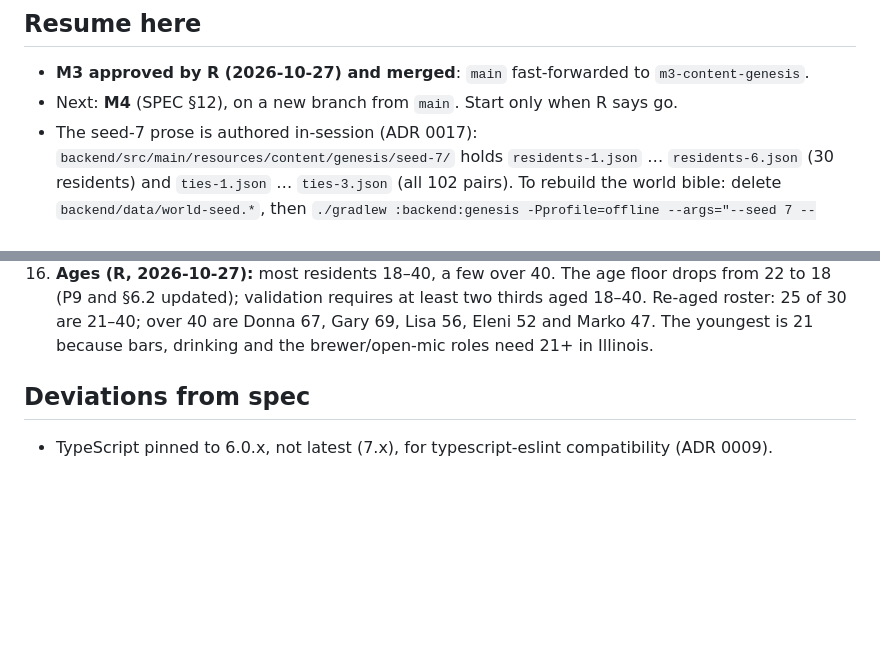
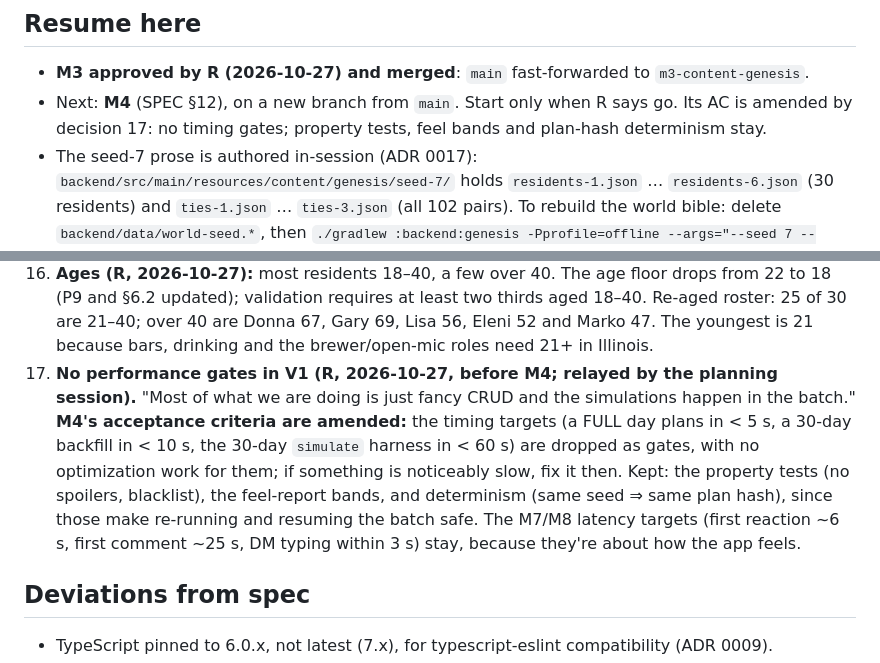
Before and after one commit to revoo/Radiance, a Markdown page: PROGRESS.md, 2 parts joined by grey strips. Drawn GitHub-style; blank space fills up the shorter version.

Commit message:
docs(progress): decision 17 - no performance gates in V1; M4 AC amended
Co-Authored-By: Claude Opus 5.5 <noreply@anthropic.com>

```diff
--- a/PROGRESS.md
+++ b/PROGRESS.md
@@ -2,7 +2,8 @@
 
 ## Resume here
 - **M3 approved by R (2026-10-27) and merged**: `main` fast-forwarded to `m3-content-genesis`.
-- Next: **M4** (SPEC §12), on a new branch from `main`. Start only when R says go.
+- Next: **M4** (SPEC §12), on a new branch from `main`. Start only when R says go. Its AC is amended
+  by decision 17: no timing gates; property tests, feel bands and plan-hash determinism stay.
 - The seed-7 prose is authored in-session (ADR 0017): `backend/src/main/resources/content/genesis/seed-7/`
   holds `residents-1.json` … `residents-6.json` (30 residents) and `ties-1.json` … `ties-3.json` (all 102
   pairs). To rebuild the world bible: delete `backend/data/world-seed.*`, then
@@ -131,6 +132,14 @@ Resolutions of spec issues raised at kickoff. Each gets an ADR when its mileston
     (P9 and §6.2 updated); validation requires at least two thirds aged 18–40. Re-aged roster: 25 of 30
     are 21–40; over 40 are Donna 67, Gary 69, Lisa 56, Eleni 52 and Marko 47. The youngest is 21 because
     bars, drinking and the brewer/open-mic roles need 21+ in Illinois.
+17. **No performance gates in V1 (R, 2026-10-27, before M4; relayed by the planning session).** "Most of
+    what we are doing is just fancy CRUD and the simulations happen in the batch." **M4's acceptance
+    criteria are amended:** the timing targets (a FULL day plans in < 5 s, a 30-day backfill in < 10 s,
+    the 30-day `simulate` harness in < 60 s) are dropped as gates, with no optimization work for them;
+    if something is noticeably slow, fix it then. Kept: the property tests (no spoilers, blacklist),
+    the feel-report bands, and determinism (same seed ⇒ same plan hash), since those make re-running
+    and resuming the batch safe. The M7/M8 latency targets (first reaction ~6 s, first comment ~25 s,
+    DM typing within 3 s) stay, because they're about how the app feels.
 
 ## Deviations from spec
 - TypeScript pinned to 6.0.x, not latest (7.x), for typescript-eslint compatibility (ADR 0009).
```
